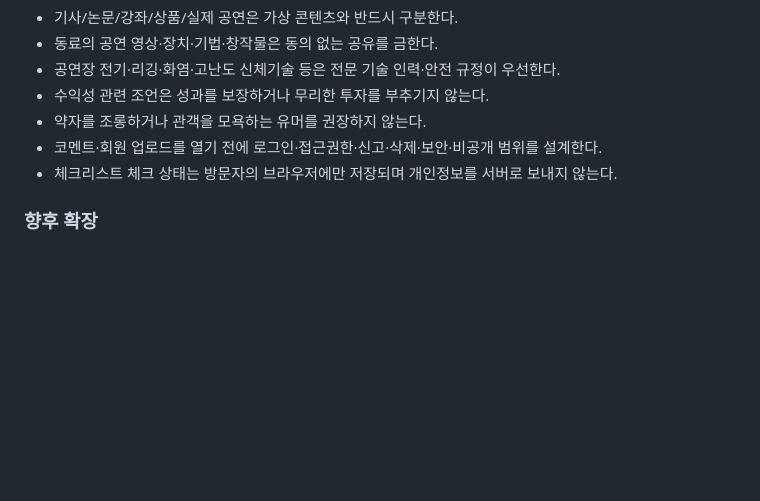
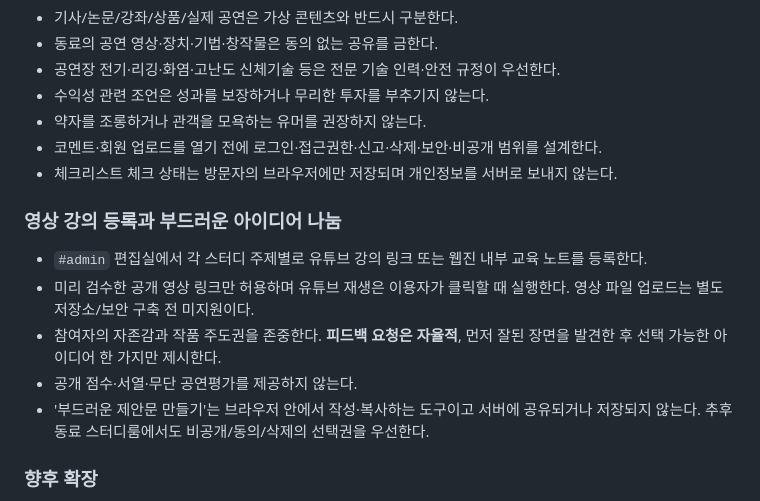
Before and after one commit to userface76/koreamagic-webzine, a Markdown page: docs/STUDY_EDUCATION_SKILL.md, the part around the change. GitHub-like rendering; blank space fills up the shorter version.

Commit message:
docs: record approved video materials, opt-in feedback and private event contacts

```diff
--- a/docs/STUDY_EDUCATION_SKILL.md
+++ b/docs/STUDY_EDUCATION_SKILL.md
@@ -40,6 +40,13 @@
 - 코멘트·회원 업로드를 열기 전에 로그인·접근권한·신고·삭제·보안·비공개 범위를 설계한다.
 - 체크리스트 체크 상태는 방문자의 브라우저에만 저장되며 개인정보를 서버로 보내지 않는다.
 
+### 영상 강의 등록과 부드러운 아이디어 나눔
+- `#admin` 편집실에서 각 스터디 주제별로 유튜브 강의 링크 또는 웹진 내부 교육 노트를 등록한다.
+- 미리 검수한 공개 영상 링크만 허용하며 유튜브 재생은 이용자가 클릭할 때 실행한다. 영상 파일 업로드는 별도 저장소/보안 구축 전 미지원이다.
+- 참여자의 자존감과 작품 주도권을 존중한다. **피드백 요청은 자율적**, 먼저 잘된 장면을 발견한 후 선택 가능한 아이디어 한 가지만 제시한다.
+- 공개 점수·서열·무단 공연평가를 제공하지 않는다.
+- '부드러운 제안문 만들기'는 브라우저 안에서 작성·복사하는 도구이고 서버에 공유되거나 저장되지 않는다. 추후 동료 스터디룸에서도 비공개/동의/삭제의 선택권을 우선한다.
+
 ### 향후 확장
 - Cloudflare D1: `study_lessons`, `study_submissions`, `peer_reviews` 테이블
 - 담당 편집위원 승인 기반 글·수정 이력·버전 관리
```
